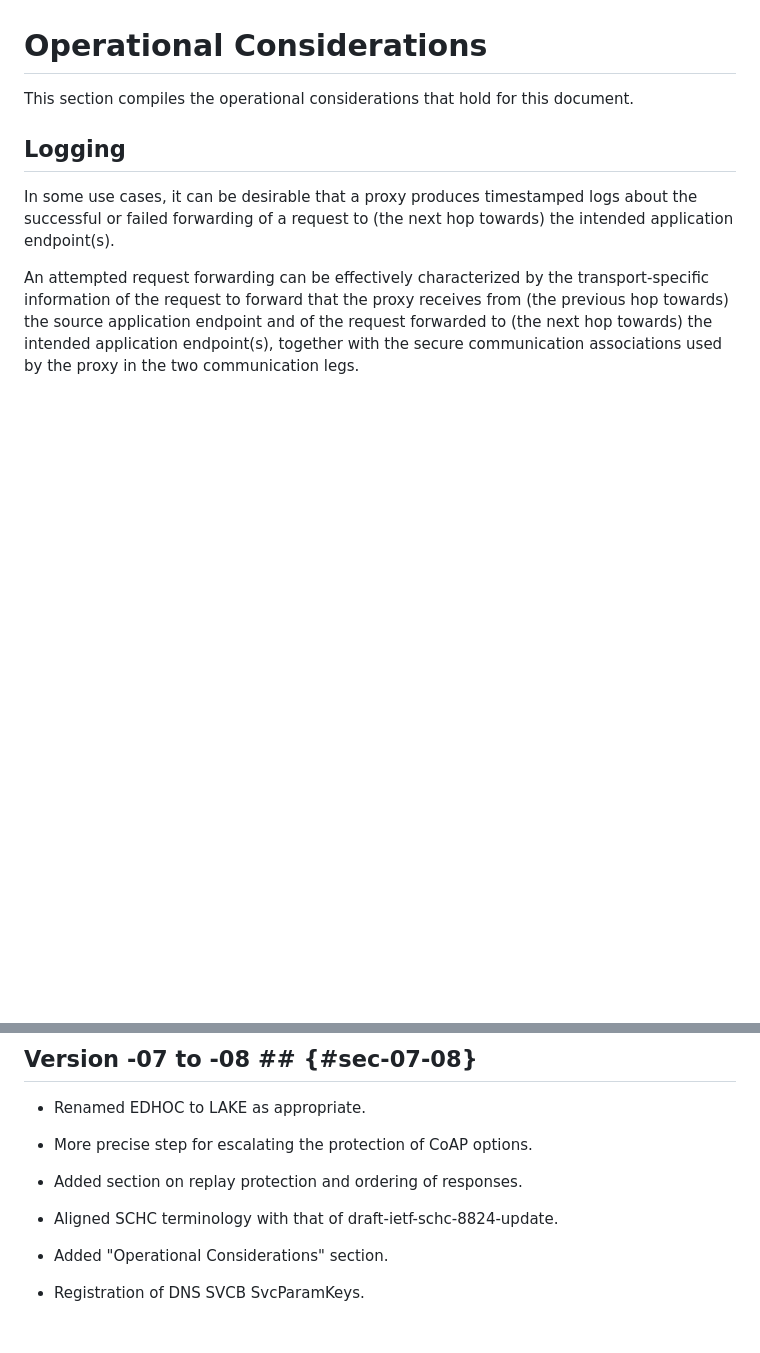
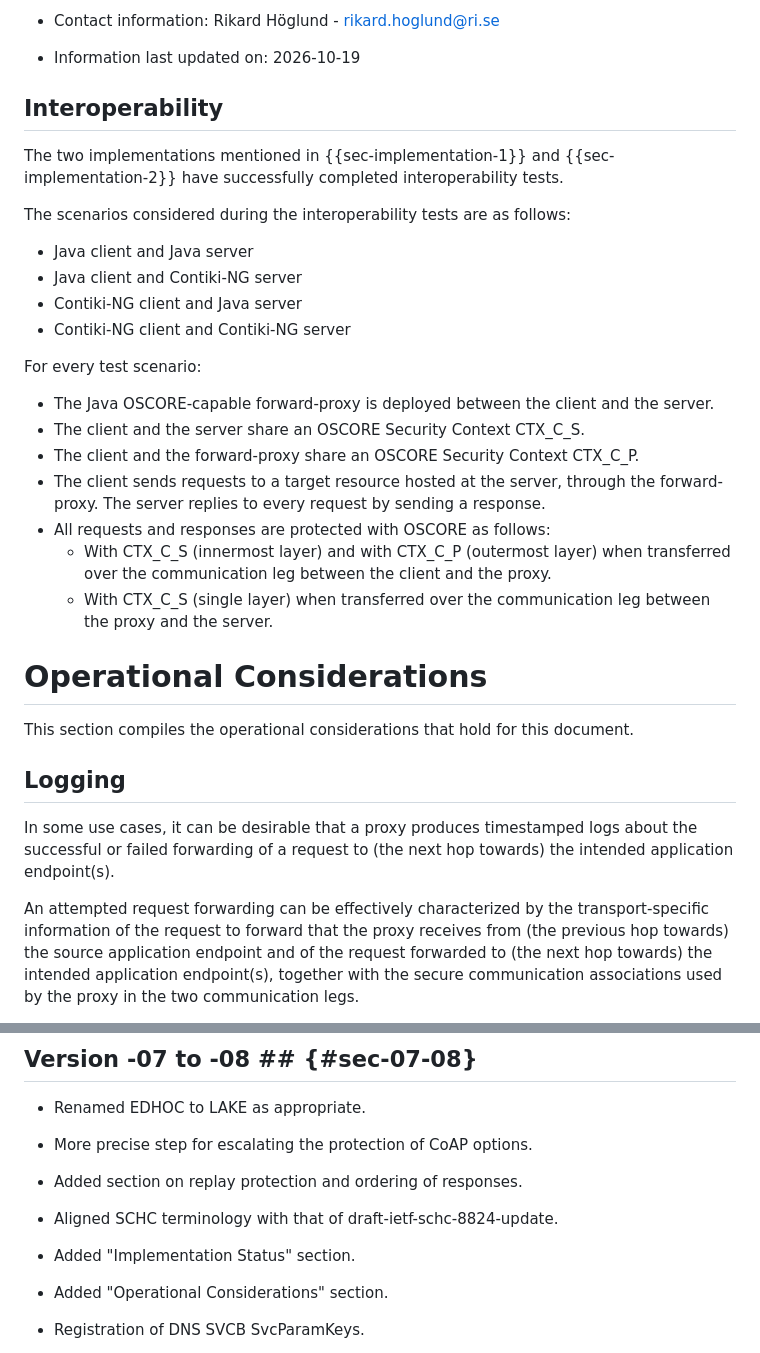
Before and after one commit to core-wg/oscore-capable-proxies, a Markdown page: draft-ietf-core-oscore-capable-proxies.md, 2 parts joined by grey strips. Drawn GitHub-style; blank space fills up the shorter version.

Commit message:
Added "Implementation Status" section

```diff
--- a/draft-ietf-core-oscore-capable-proxies.md
+++ b/draft-ietf-core-oscore-capable-proxies.md
@@ -601,3 +684,27 @@ Note that the generalization above does not alter the core approach, design choi
+* Contact information: Rikard Höglund - rikard.hoglund@ri.se
+
+* Information last updated on: 2026-10-19
+
+## Interoperability
+
+The two implementations mentioned in {{sec-implementation-1}} and {{sec-implementation-2}} have successfully completed interoperability tests.
+
+The scenarios considered during the interoperability tests are as follows:
+
+* Java client and Java server
+* Java client and Contiki-NG server
+* Contiki-NG client and Java server
+* Contiki-NG client and Contiki-NG server
+
+For every test scenario:
+
+* The Java OSCORE-capable forward-proxy is deployed between the client and the server.
+* The client and the server share an OSCORE Security Context CTX_C_S.
+* The client and the forward-proxy share an OSCORE Security Context CTX_C_P.
+* The client sends requests to a target resource hosted at the server, through the forward-proxy. The server replies to every request by sending a response.
+* All requests and responses are protected with OSCORE as follows:
+  * With CTX_C_S (innermost layer) and with CTX_C_P (outermost layer) when transferred over the communication leg between the client and the proxy.
+  * With CTX_C_S (single layer) when transferred over the communication leg between the proxy and the server.
 
 
 # Operational Considerations
@@ -2157,6 +2264,8 @@ request      +-----------------------------------------------+        |
 
 * Aligned SCHC terminology with that of draft-ietf-schc-8824-update.
 
+* Added "Implementation Status" section.
+
 * Added "Operational Considerations" section.
 
 * Registration of DNS SVCB SvcParamKeys.
```
Also changed, not shown: other parts of draft-ietf-core-oscore-capable-proxies.md (+83 -0 lines).
